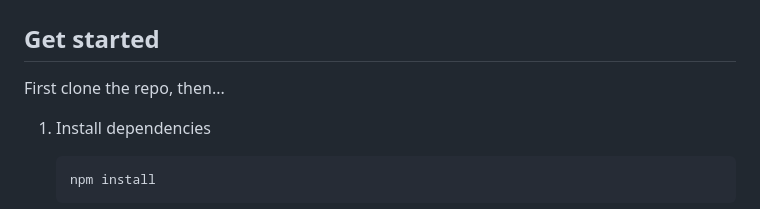
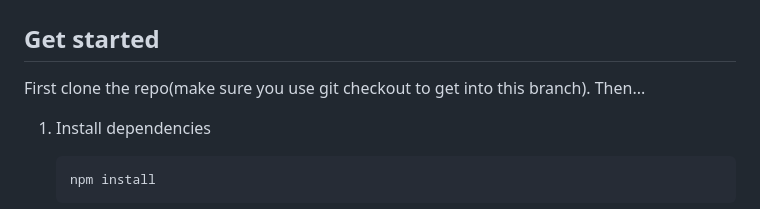
Before and after one commit to ben-andrew/PantryPal, a Markdown page: README.md, the part around the change. Drawn GitHub-style.

```diff
--- a/README.md
+++ b/README.md
@@ -2,7 +2,7 @@
 
 ## Get started
 
-First clone the repo, then...
+First clone the repo(make sure you use git checkout to get into this branch). Then...
 
 1. Install dependencies
 
```
